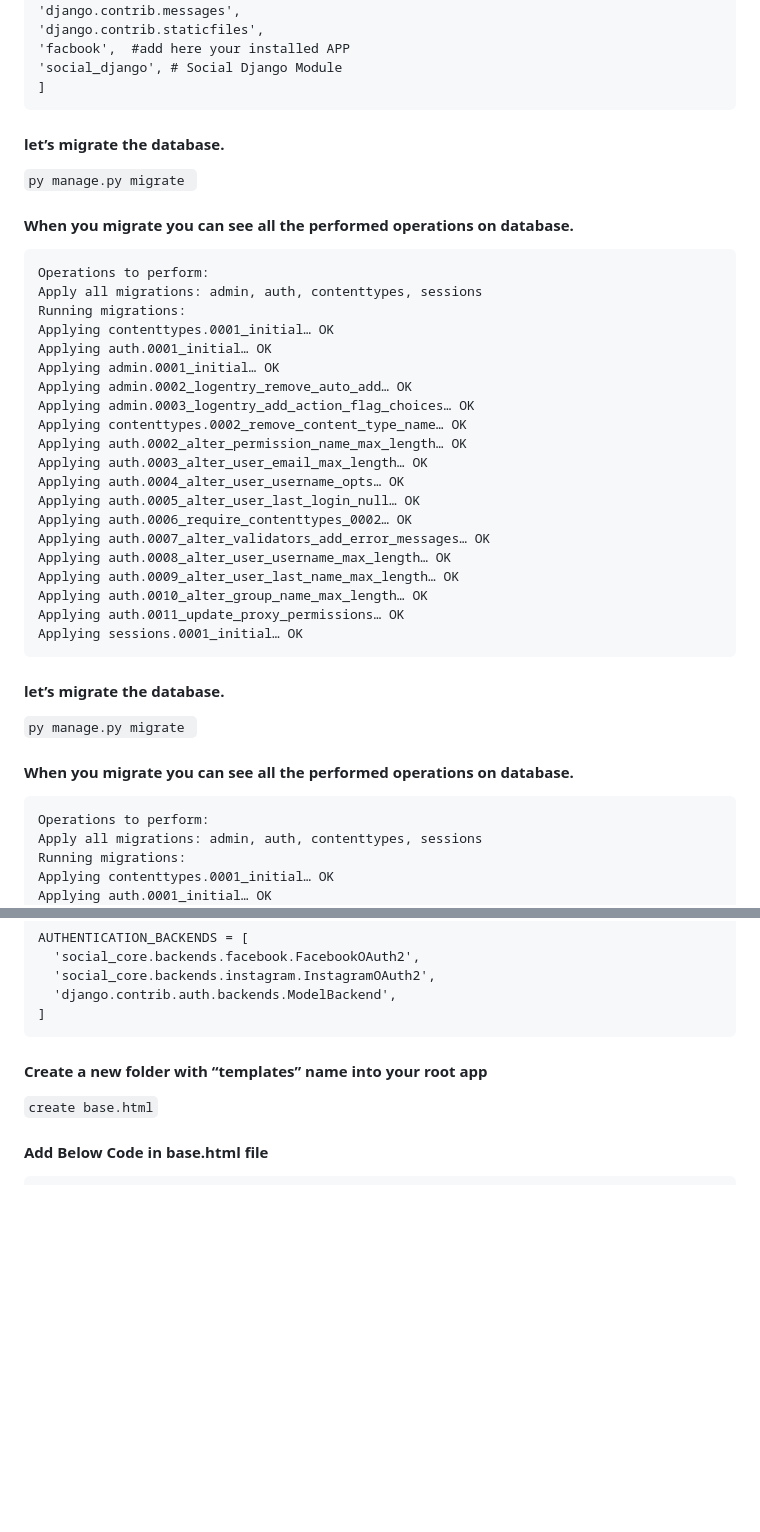
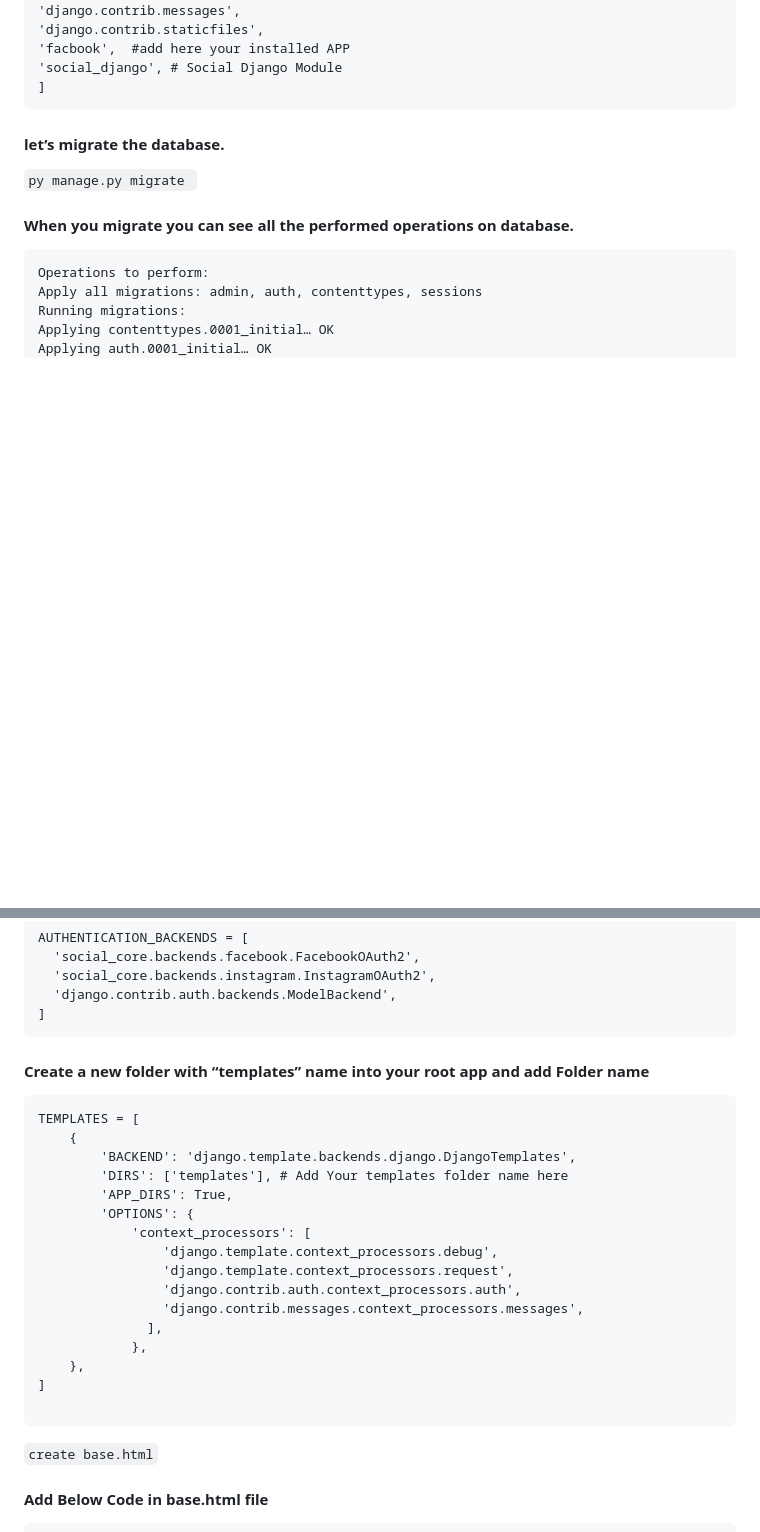
Before and after one commit to sajjadlaghari/facebook-login-python-django-framework, a Markdown page: README.md, 2 parts joined by grey strips. Rendered like a GitHub page; blank space fills up the shorter version.

`````diff
--- a/README.md
+++ b/README.md
@@ -68,35 +68,6 @@ INSTALLED_APPS = [
 ```
 
 
-
-#### let’s migrate the database.
-``` py manage.py migrate  ```
-
-#### When you migrate you can see all the performed operations on database.
-
-``` py manage.py migrate
-Operations to perform:
-Apply all migrations: admin, auth, contenttypes, sessions
-Running migrations:
-Applying contenttypes.0001_initial… OK
-Applying auth.0001_initial… OK
-Applying admin.0001_initial… OK
-Applying admin.0002_logentry_remove_auto_add… OK
-Applying admin.0003_logentry_add_action_flag_choices… OK
-Applying contenttypes.0002_remove_content_type_name… OK
-Applying auth.0002_alter_permission_name_max_length… OK
-Applying auth.0003_alter_user_email_max_length… OK
-Applying auth.0004_alter_user_username_opts… OK
-Applying auth.0005_alter_user_last_login_null… OK
-Applying auth.0006_require_contenttypes_0002… OK
-Applying auth.0007_alter_validators_add_error_messages… OK
-Applying auth.0008_alter_user_username_max_length… OK
-Applying auth.0009_alter_user_last_name_max_length… OK
-Applying auth.0010_alter_group_name_max_length… OK
-Applying auth.0011_update_proxy_permissions… OK
-Applying sessions.0001_initial… OK
-```
-
 #### let’s migrate the database.
 ``` py manage.py migrate  ```
 
@@ -134,7 +105,26 @@ AUTHENTICATION_BACKENDS = [
   'django.contrib.auth.backends.ModelBackend',
 ]
 ````
-#### Create a new folder with “templates” name into your root app
+#### Create a new folder with “templates” name into your root app and add Folder name
+
+```
+TEMPLATES = [
+    {
+        'BACKEND': 'django.template.backends.django.DjangoTemplates',
+        'DIRS': ['templates'], # Add Your templates folder name here
+        'APP_DIRS': True,
+        'OPTIONS': {
+            'context_processors': [
+                'django.template.context_processors.debug',
+                'django.template.context_processors.request',
+                'django.contrib.auth.context_processors.auth',
+                'django.contrib.messages.context_processors.messages',
+              ],
+            },
+    },
+]
+
+```
 
 ``` create base.html ```
 
`````
Also changed, not shown: other parts of README.md (+50 -0 lines).
